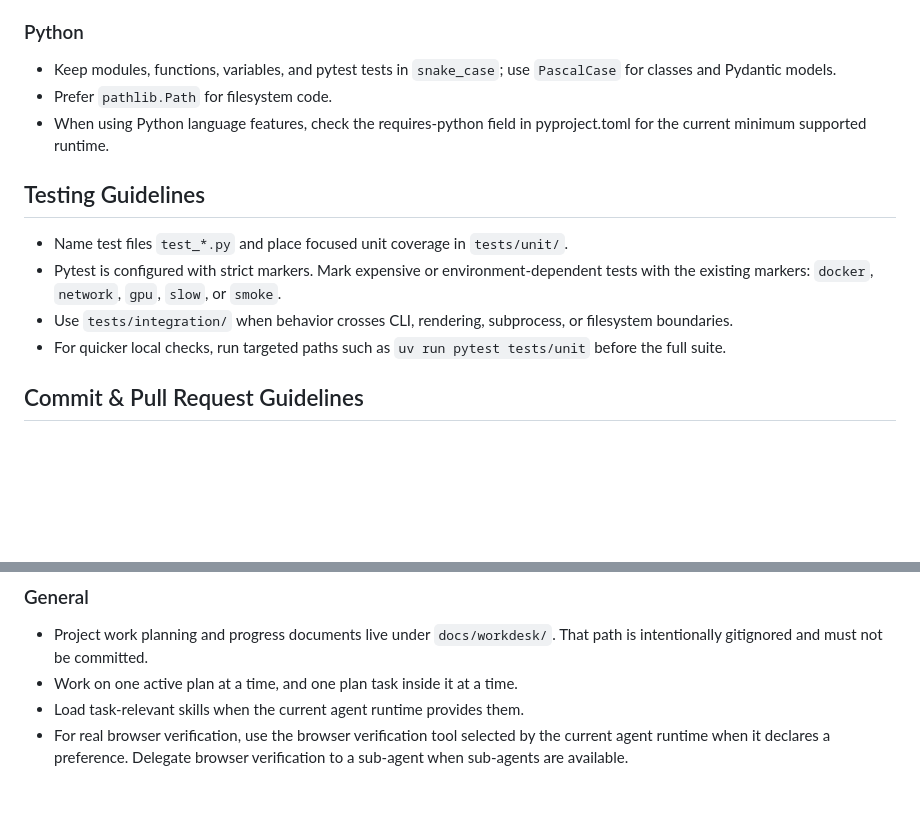
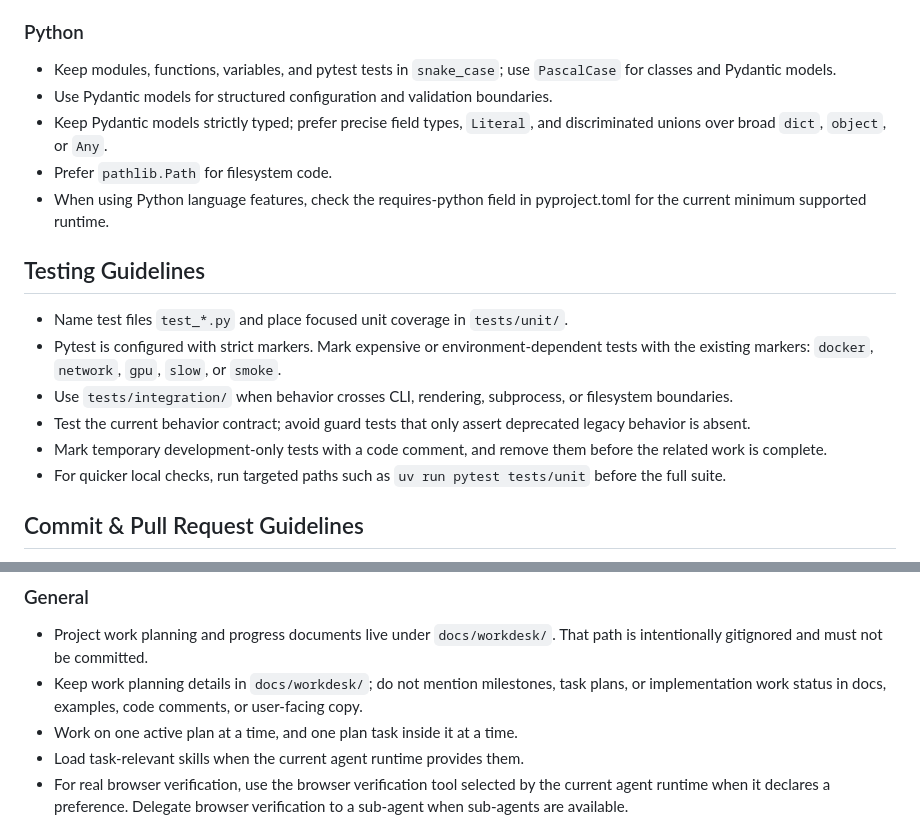
Before and after one commit to jimlee2048/comfyui-docker-helper, a Markdown page: AGENTS.md, 2 parts joined by grey strips. Rendered like a GitHub page; blank space fills up the shorter version.

Commit message:
docs: update agent guidelines

```diff
--- a/AGENTS.md
+++ b/AGENTS.md
@@ -49,6 +49,8 @@ Use `pytest` for testing:
 
 ### Python
 - Keep modules, functions, variables, and pytest tests in `snake_case`; use `PascalCase` for classes and Pydantic models.
+- Use Pydantic models for structured configuration and validation boundaries.
+- Keep Pydantic models strictly typed; prefer precise field types, `Literal`, and discriminated unions over broad `dict`, `object`, or `Any`.
 - Prefer `pathlib.Path` for filesystem code.
 - When using Python language features, check the requires-python field in pyproject.toml for the current minimum supported runtime.
 
@@ -58,6 +60,8 @@ Use `pytest` for testing:
 - Name test files `test_*.py` and place focused unit coverage in `tests/unit/`.
 - Pytest is configured with strict markers. Mark expensive or environment-dependent tests with the existing markers: `docker`, `network`, `gpu`, `slow`, or `smoke`.
 - Use `tests/integration/` when behavior crosses CLI, rendering, subprocess, or filesystem boundaries.
+- Test the current behavior contract; avoid guard tests that only assert deprecated legacy behavior is absent.
+- Mark temporary development-only tests with a code comment, and remove them before the related work is complete.
 - For quicker local checks, run targeted paths such as `uv run pytest tests/unit` before the full suite.
 
 
@@ -71,6 +75,7 @@ Use `pytest` for testing:
 
 ### General
 - Project work planning and progress documents live under `docs/workdesk/`. That path is intentionally gitignored and must not be committed.
+- Keep work planning details in `docs/workdesk/`; do not mention milestones, task plans, or implementation work status in docs, examples, code comments, or user-facing copy.
 - Work on one active plan at a time, and one plan task inside it at a time.
 - Load task-relevant skills when the current agent runtime provides them.
 - For real browser verification, use the browser verification tool selected by the current agent runtime when it declares a preference. Delegate browser verification to a sub-agent when sub-agents are available.
```
